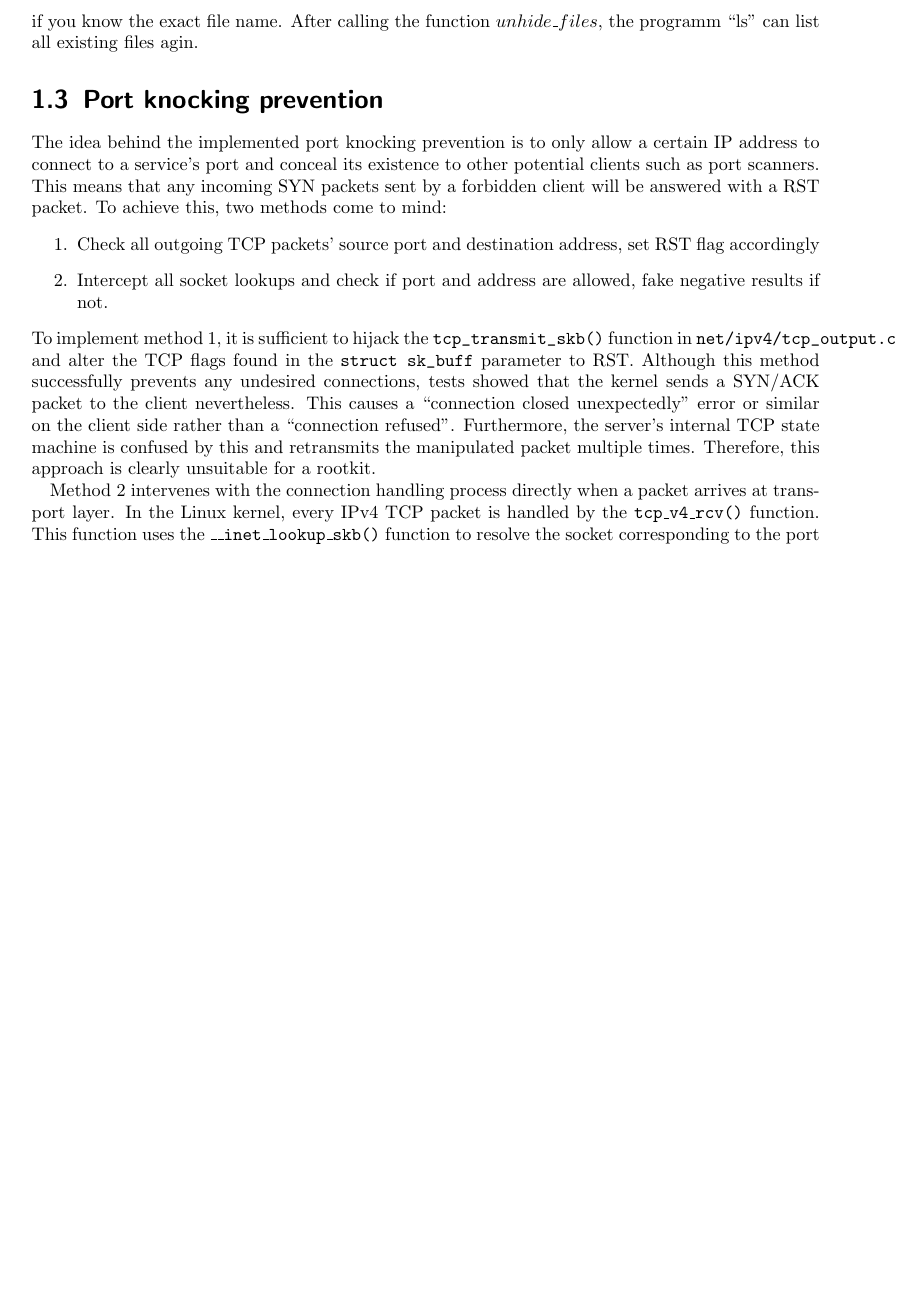
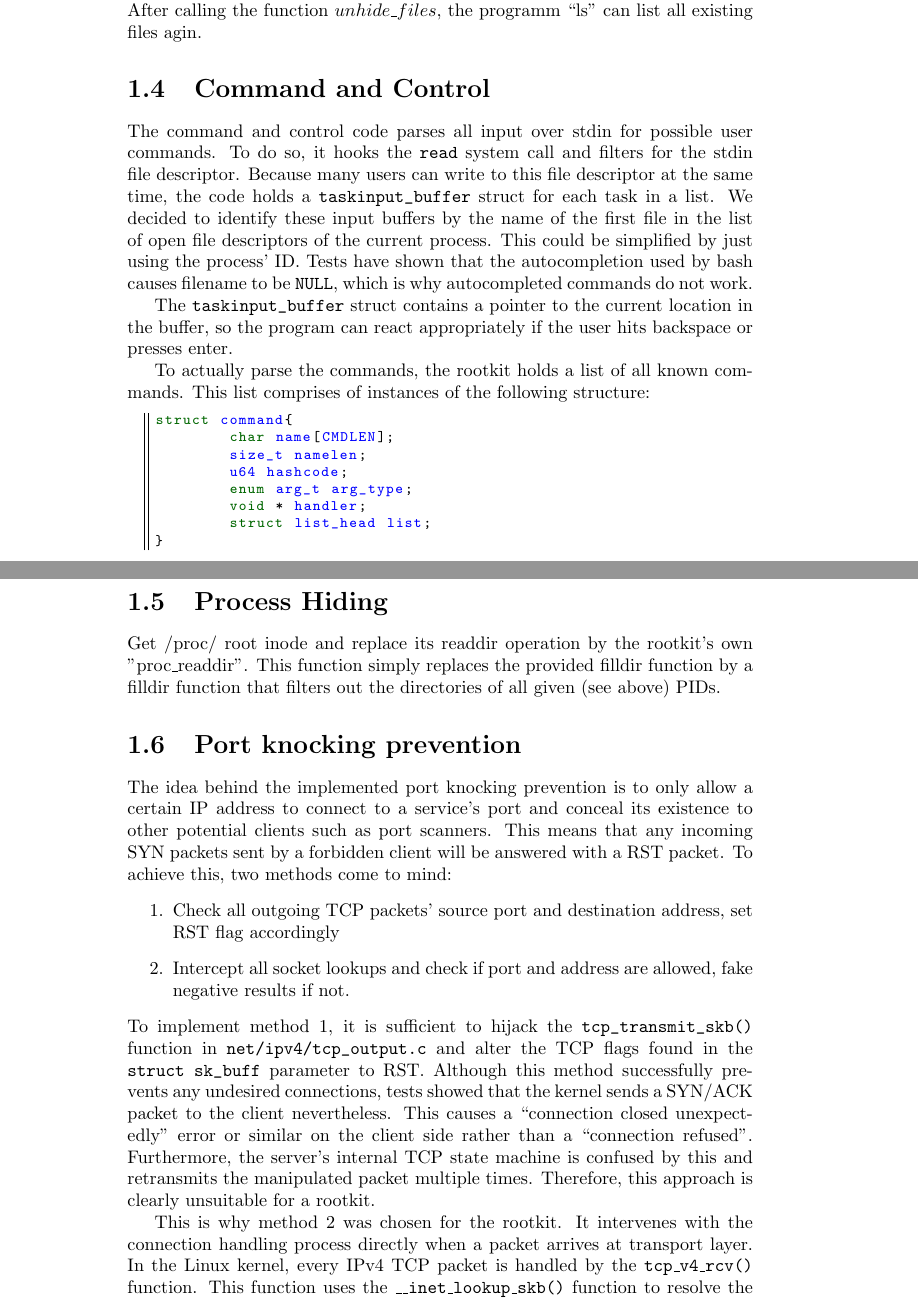
Before and after one commit to roggenbrot42/rkptum2013, a LaTeX document (doc/main.tex, which reads doc/comm.tex, doc/port.tex): part of page 6 of 6 before the commit and two parts of pages 4 and 5 of 5 after it, the two joined at a grey line, cut so that both start at the same text, the shorter picture padded with empty space. Compiled offline with pdfLaTeX.

Commit message:
more port knocking, communication and fixed main

```diff
--- /dev/null
+++ b/doc/comm.tex
@@ -0,0 +1,26 @@
+\section{Command and Control}
+The command and control code parses all input over stdin for possible user
+commands. To do so, it hooks the \texttt{read} system call and filters for the
+stdin file descriptor. Because many users can write to this file descriptor at
+the same time, the code holds a \verb+taskinput_buffer+ struct for each task in
+a list. We decided to identify these input buffers by the name of the first
+file in the list of open file descriptors of the current process.
+This could be simplified by just using the process' ID.
+Tests have shown that the autocompletion used by bash causes filename to be
+\texttt{NULL}, which is why autocompleted commands do not work.\par
+The \verb+taskinput_buffer+ struct contains a pointer to the current location
+in the buffer, so the program can react appropriately if the user hits
+backspace or presses enter.\par
+To actually parse the commands, the rootkit holds a list of all known commands.
+This list comprises of instances of the following structure:
+\lstset{escapechar=,style=customc}
+\begin{lstlisting}
+struct command{
+	char name[CMDLEN];
+	size_t namelen;
+	u64 hashcode;
+	enum arg_t arg_type;
+	void * handler;
+	struct list_head list;
+}
+\end{lstlisting}
--- a/doc/main.tex
+++ b/doc/main.tex
@@ -1,4 +1,4 @@
-\documentclass[DIV11,10pt]{scrreprt}
+\documentclass[DIV11,10pt]{report}
 \usepackage[utf8]{inputenc}
 \usepackage{listings}
 \usepackage{xcolor}
@@ -16,3 +16,4 @@
   stringstyle=\color{orange},
 }
 
+\setcounter{chapter}{1}
--- a/doc/port.tex
+++ b/doc/port.tex
@@ -13,10 +13,12 @@ parameter to RST. Although this method successfully prevents any undesired conne
 packet to the client nevertheless. This causes a ``connection closed unexpectedly'' error or similar on the client side rather than a
 ``connection refused''. Furthermore, the server's internal TCP state machine is confused by this and retransmits the manipulated packet
 multiple times. Therefore, this approach is clearly unsuitable for a rootkit. \par
-Method 2 intervenes with the connection handling process directly when a packet arrives at transport layer.
+This is why method 2 was chosen for the rootkit. It intervenes with the
+connection handling process directly when a packet arrives at transport layer.
 In the Linux kernel, every IPv4 TCP packet is handled by the \texttt{tcp\_v4\_rcv()} function. This
 function uses the \texttt{\_\_inet\_lookup\_skb()} function to resolve the socket
 corresponding to the port number in the packet header. The rootkit hijacks this function call and
 redirects it to our own method that checks IP and port number against the values provided in the rootkit's parameters. If the client IP
-is not allowed, it simply returns a zero value or else calls the original lookup function.\par
+is not allowed, it simply returns a zero value or else calls the original lookup
+function.
 However, method still is far from perfection since it can still be circumvented by spoofing an accepted IP address obtained by external packet monitoring software.
```
Also changed, not shown: doc/main.tex (8 more changed lines).
